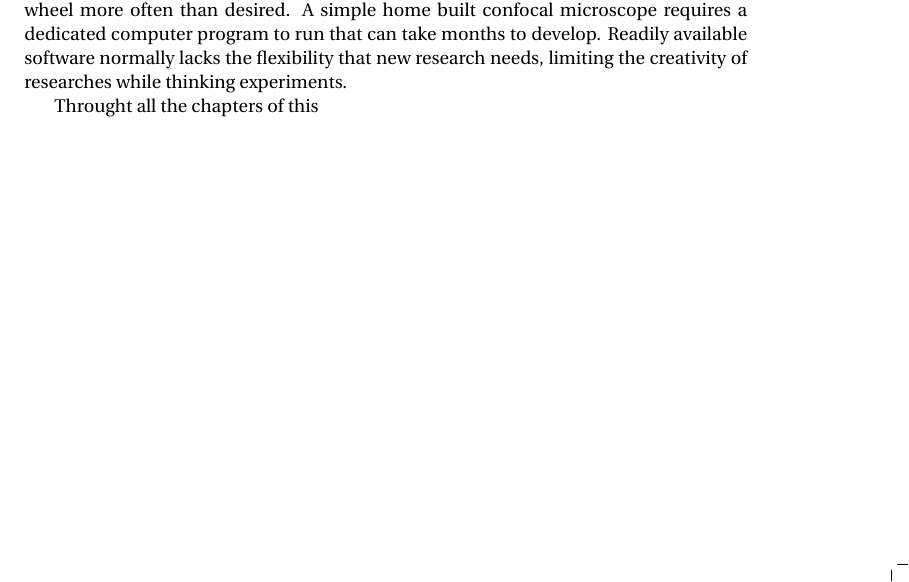
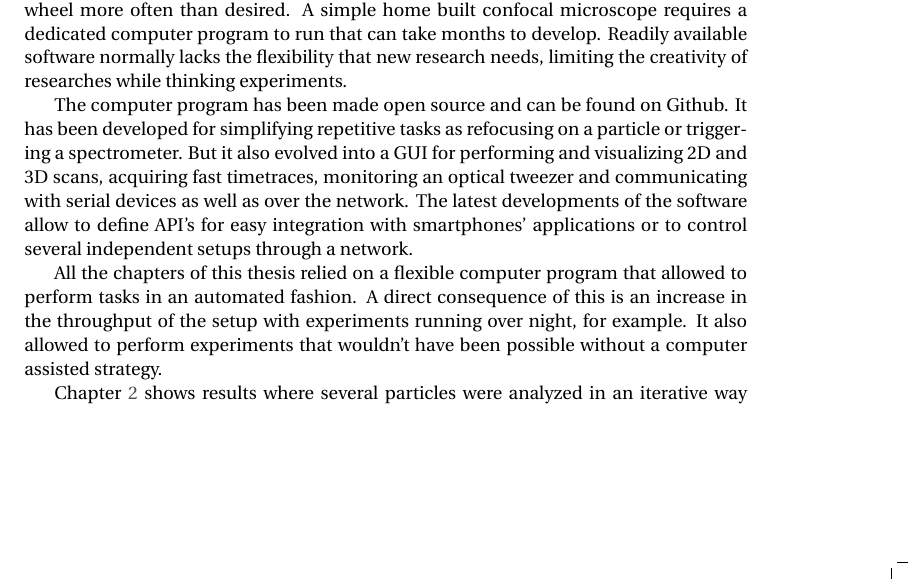
Before and after one commit to aquilesC/phd-thesis, a LaTeX thesis (Thesis_Carattino.tex, which reads Chapters/01_Introduction/introduction.tex): part of page 9 of 65, cut so that both start at the same text. Compiled offline with pdfLaTeX.

Commit message:
Added one section to intro

```diff
--- a/Chapters/01_Introduction/introduction.tex
+++ b/Chapters/01_Introduction/introduction.tex
@@ -321,4 +321,20 @@ develop. Readily available software normally lacks the flexibility that new
 research needs, limiting the creativity of researches while thinking
 experiments.
 
-Throught all the chapters of this
+The computer program has been made open source and can be found on Github. It
+has been developed for simplifying repetitive tasks as refocusing on a particle
+or triggering a spectrometer. But it also evolved into a GUI for performing and
+visualizing $2$D and $3$D scans, acquiring fast timetraces, monitoring an
+optical tweezer and communicating with serial devices as well as over the
+network. The latest developments of the software allow to define API's for easy
+integration with smartphones' applications or to control several independent
+setups through a network.
+
+All the chapters of this thesis relied on a flexible computer program that
+allowed to perform tasks in an automated fashion. A direct consequence of this
+is an increase in the throughput of the setup with experiments running over
+night, for example. It also allowed to perform experiments that wouldn't have
+been possible without a computer assisted strategy.
+
+Chapter \ref{ch:KCN} shows results where several particles were analyzed in an
+iterative way while being etched with potassium cyanide. Refocusing on the
```
Also changed, not shown: Chapters/01_Introduction/introduction.tex (17 more changed lines), 1 other file.
